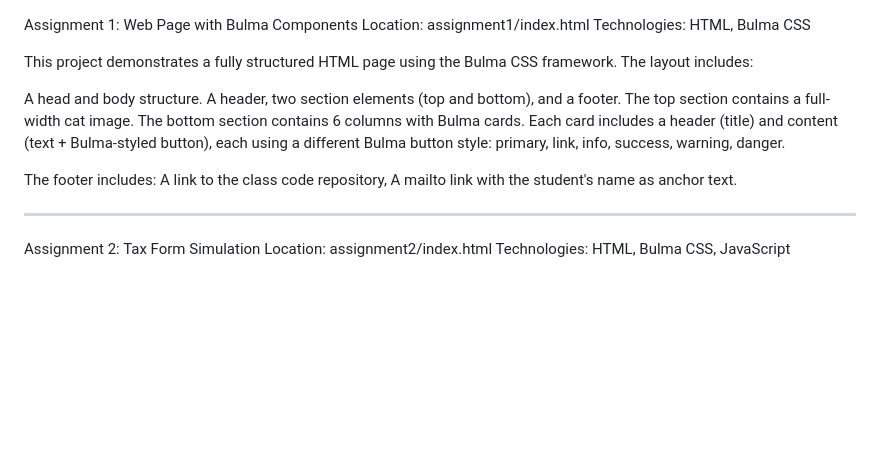
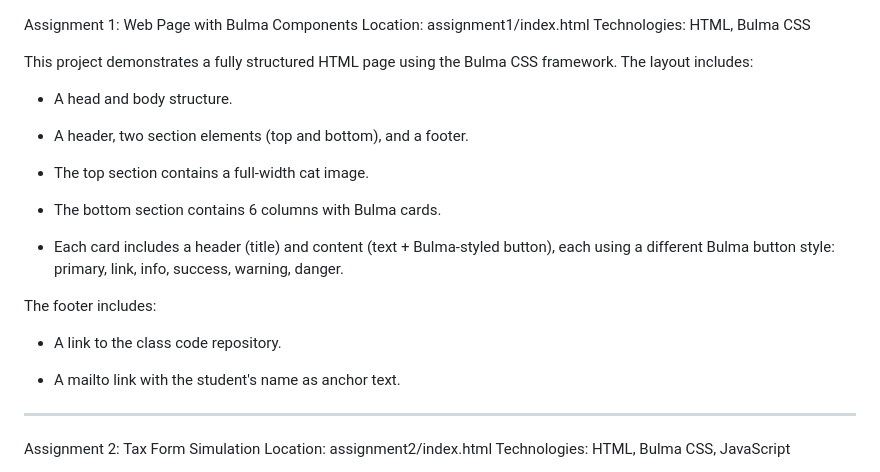
Before and after one commit to HetalP04/MyProjects, a Markdown page: README.md, the part around the change printed below. GitHub-like rendering; blank space fills up the shorter version.

```diff
--- a/README.md
+++ b/README.md
@@ -4,9 +4,20 @@ Technologies: HTML, Bulma CSS
 
 This project demonstrates a fully structured HTML page using the Bulma CSS framework. The layout includes:
 
-A head and body structure. A header, two section elements (top and bottom), and a footer. The top section contains a full-width cat image. The bottom section contains 6 columns with Bulma cards. Each card includes a header (title) and content (text + Bulma-styled button), each using a different Bulma button style: primary, link, info, success, warning, danger.
+  - A head and body structure.
 
-The footer includes: A link to the class code repository, A mailto link with the student's name as anchor text.
+  - A header, two section elements (top and bottom), and a footer.
+
+  - The top section contains a full-width cat image.
+
+  - The bottom section contains 6 columns with Bulma cards.
+
+  - Each card includes a header (title) and content (text + Bulma-styled button), each using a different Bulma button style: primary, link, info, success, warning, danger.
+
+The footer includes:
+  - A link to the class code repository.
+
+  - A mailto link with the student's name as anchor text.
 
 
 
```
Also changed, not shown: other parts of README.md (+29 -28 lines).
